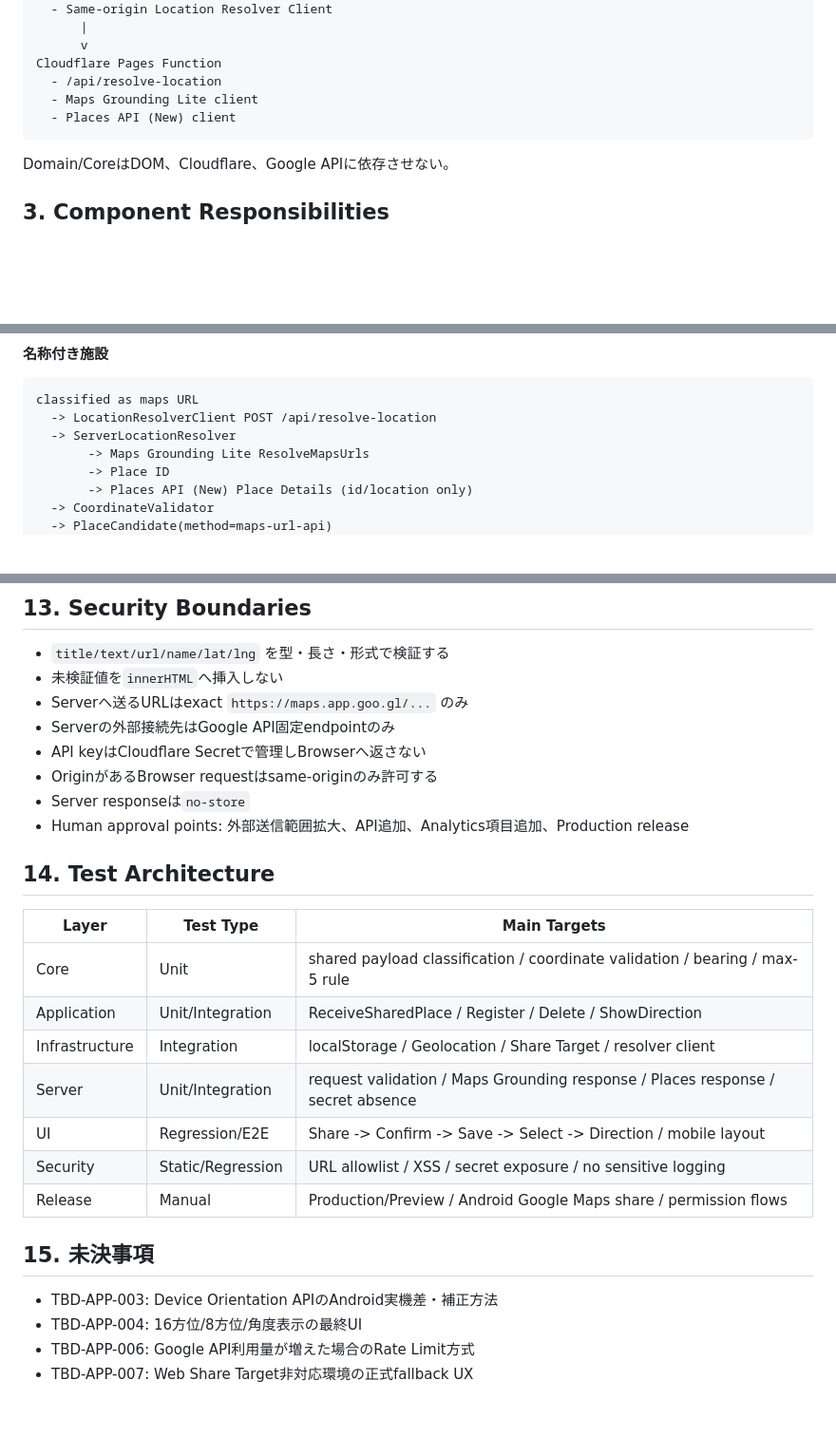
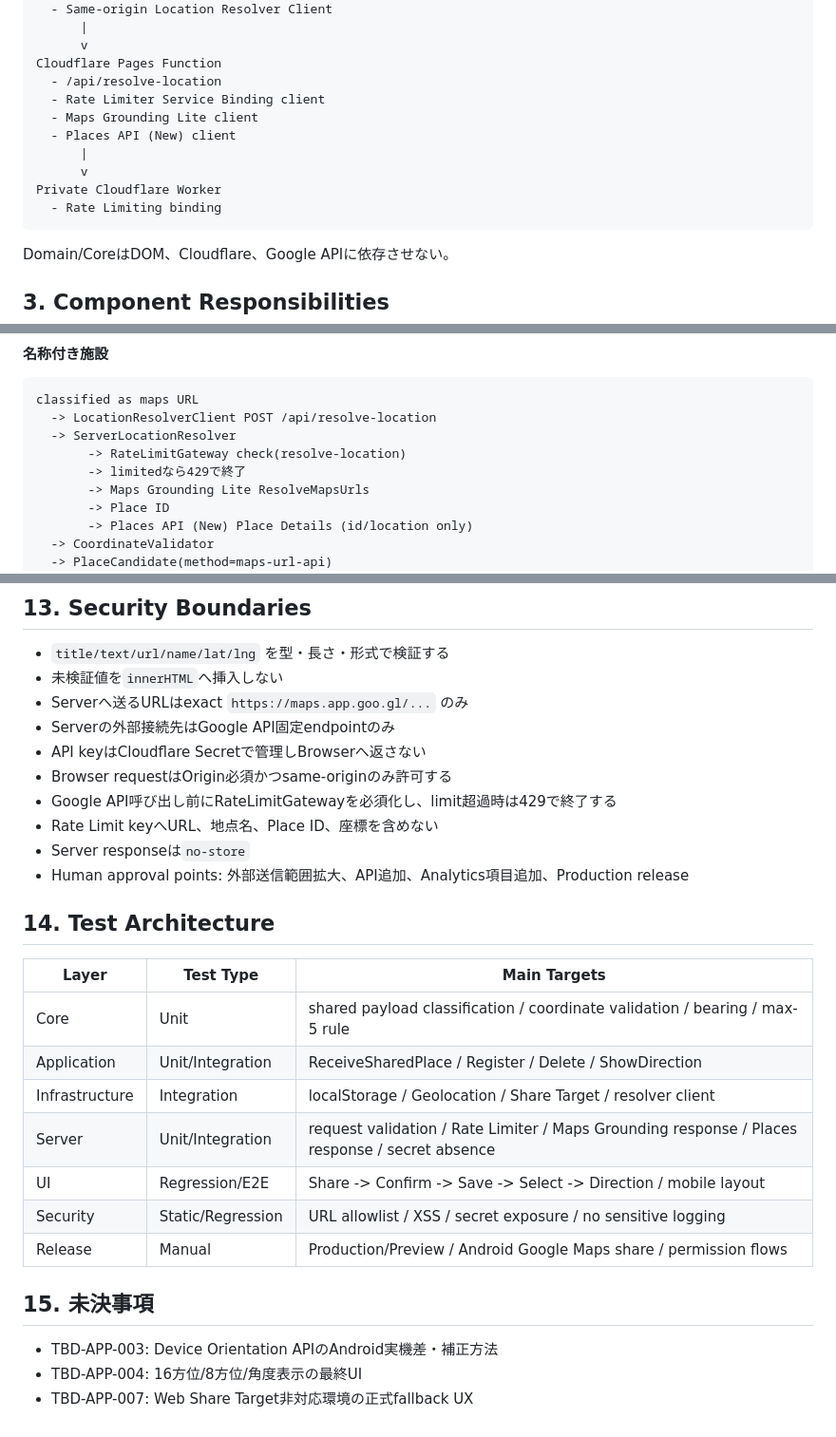
Before and after one commit to ha-rookie/omoi-no-hougaku, a Markdown page: docs/03_APPLICATION_ARCHITECTURE.md, 3 parts joined by grey strips. Shown at 95% size. Rendered like a GitHub page; blank space fills up the shorter version.

Commit message:
docs: add rate limiter gateway to application architecture

````diff
--- a/docs/03_APPLICATION_ARCHITECTURE.md
+++ b/docs/03_APPLICATION_ARCHITECTURE.md
@@ -42,8 +42,13 @@ Infrastructure
       v
 Cloudflare Pages Function
   - /api/resolve-location
+  - Rate Limiter Service Binding client
   - Maps Grounding Lite client
   - Places API (New) client
+      |
+      v
+Private Cloudflare Worker
+  - Rate Limiting binding
 ```
 
 Domain/CoreはDOM、Cloudflare、Google APIに依存させない。
@@ -151,6 +157,8 @@ classified as strict coordinate title
 classified as maps URL
   -> LocationResolverClient POST /api/resolve-location
   -> ServerLocationResolver
+       -> RateLimitGateway check(resolve-location)
+       -> limitedなら429で終了
        -> Maps Grounding Lite ResolveMapsUrls
        -> Place ID
        -> Places API (New) Place Details (id/location only)
@@ -226,7 +235,9 @@ MVPでは住所全文、Google検索履歴、人物属性、共有URL、Place ID
 - Serverへ送るURLはexact `https://maps.app.goo.gl/...` のみ
 - Serverの外部接続先はGoogle API固定endpointのみ
 - API keyはCloudflare Secretで管理しBrowserへ返さない
-- OriginがあるBrowser requestはsame-originのみ許可する
+- Browser requestはOrigin必須かつsame-originのみ許可する
+- Google API呼び出し前にRateLimitGatewayを必須化し、limit超過時は429で終了する
+- Rate Limit keyへURL、地点名、Place ID、座標を含めない
 - Server responseは`no-store`
 - Human approval points: 外部送信範囲拡大、API追加、Analytics項目追加、Production release
 
@@ -237,7 +248,7 @@ MVPでは住所全文、Google検索履歴、人物属性、共有URL、Place ID
 | Core | Unit | shared payload classification / coordinate validation / bearing / max-5 rule |
 | Application | Unit/Integration | ReceiveSharedPlace / Register / Delete / ShowDirection |
 | Infrastructure | Integration | localStorage / Geolocation / Share Target / resolver client |
-| Server | Unit/Integration | request validation / Maps Grounding response / Places response / secret absence |
+| Server | Unit/Integration | request validation / Rate Limiter / Maps Grounding response / Places response / secret absence |
 | UI | Regression/E2E | Share -> Confirm -> Save -> Select -> Direction / mobile layout |
 | Security | Static/Regression | URL allowlist / XSS / secret exposure / no sensitive logging |
 | Release | Manual | Production/Preview / Android Google Maps share / permission flows |
@@ -246,5 +257,4 @@ MVPでは住所全文、Google検索履歴、人物属性、共有URL、Place ID
 
 - TBD-APP-003: Device Orientation APIのAndroid実機差・補正方法
 - TBD-APP-004: 16方位/8方位/角度表示の最終UI
-- TBD-APP-006: Google API利用量が増えた場合のRate Limit方式
 - TBD-APP-007: Web Share Target非対応環境の正式fallback UX
````
Also changed, not shown: other parts of docs/03_APPLICATION_ARCHITECTURE.md (+2 -0 lines).
